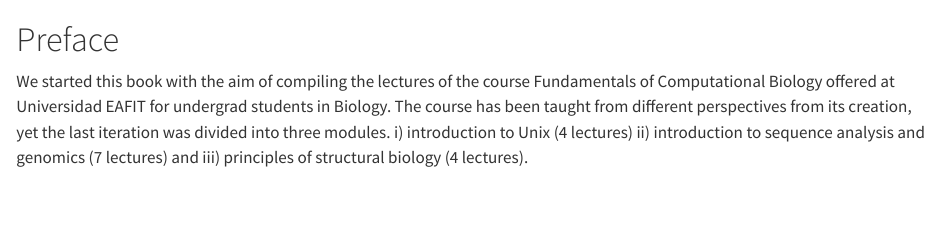
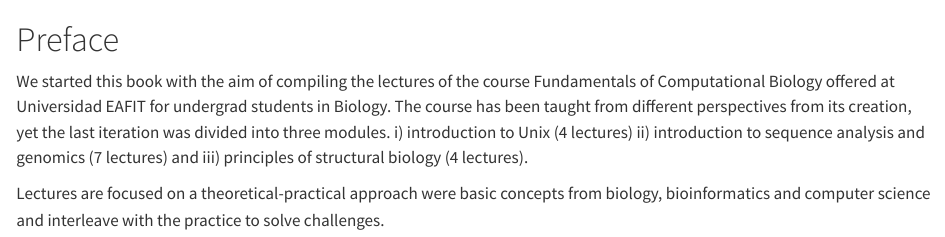
Before and after one commit to camilogarciabotero/biocomp-book, a Quarto document (index.qmd): the page in a window 1100 px wide, from its top. Rendered offline with R 4.5, knitr and Pandoc in place of Quarto, with nearby package versions.

Commit message:
write more about the course approach in the preface

```diff
--- a/index.qmd
+++ b/index.qmd
@@ -1,3 +1,5 @@
 # Preface {.unnumbered}
 
 We started this book with the aim of compiling the lectures of the course Fundamentals of Computational Biology offered at Universidad EAFIT for undergrad students in Biology. The course has been taught from different perspectives from its creation, yet the last iteration was divided into three modules. i) introduction to Unix (4 lectures) ii) introduction to sequence analysis and genomics (7 lectures) and iii) principles of structural biology (4 lectures).
+
+Lectures are focused on a theoretical-practical approach were basic concepts from biology, bioinformatics and computer science and interleave with the practice to solve challenges.
```
Also changed, not shown: .quarto/crossref/index.qmd/index.html.json, .quarto/crossref/intro.qmd/intro.html.json, .quarto/crossref/references.qmd/references.html.json, .quarto/crossref/summary.qmd/summary.html.json, .quarto/idx/index.qmd.json, docs/search.json, 8 other files.
